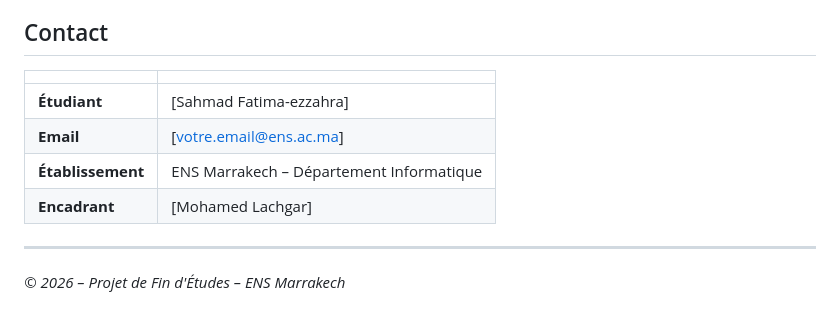
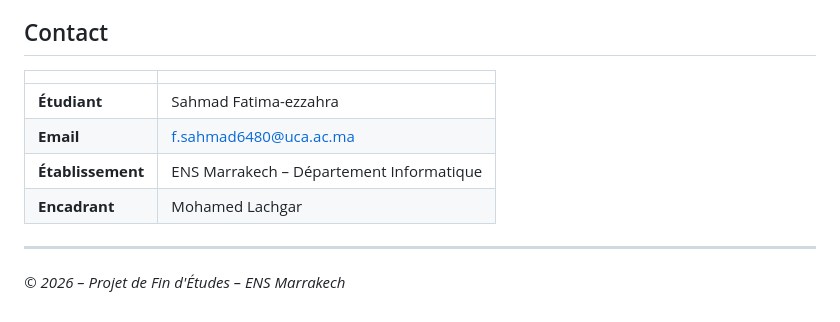
Before and after one commit to fe045001-netizen/Application-de-Gestion-de-la-Collecte-des-D-chets, a Markdown page: README.md, the part around the change. GitHub-like rendering.

```diff
--- a/README.md
+++ b/README.md
@@ -665,10 +665,10 @@ La démonstration couvre :
 
 | | |
 |---|---|
-| **Étudiant** | [Sahmad Fatima-ezzahra] |
-| **Email** | [votre.email@ens.ac.ma] |
+| **Étudiant** | Sahmad Fatima-ezzahra |
+| **Email** | f.sahmad6480@uca.ac.ma |
 | **Établissement** | ENS Marrakech – Département Informatique |
-| **Encadrant** | [Mohamed Lachgar] |
+| **Encadrant** | Mohamed Lachgar |
 
 ---
 
```
